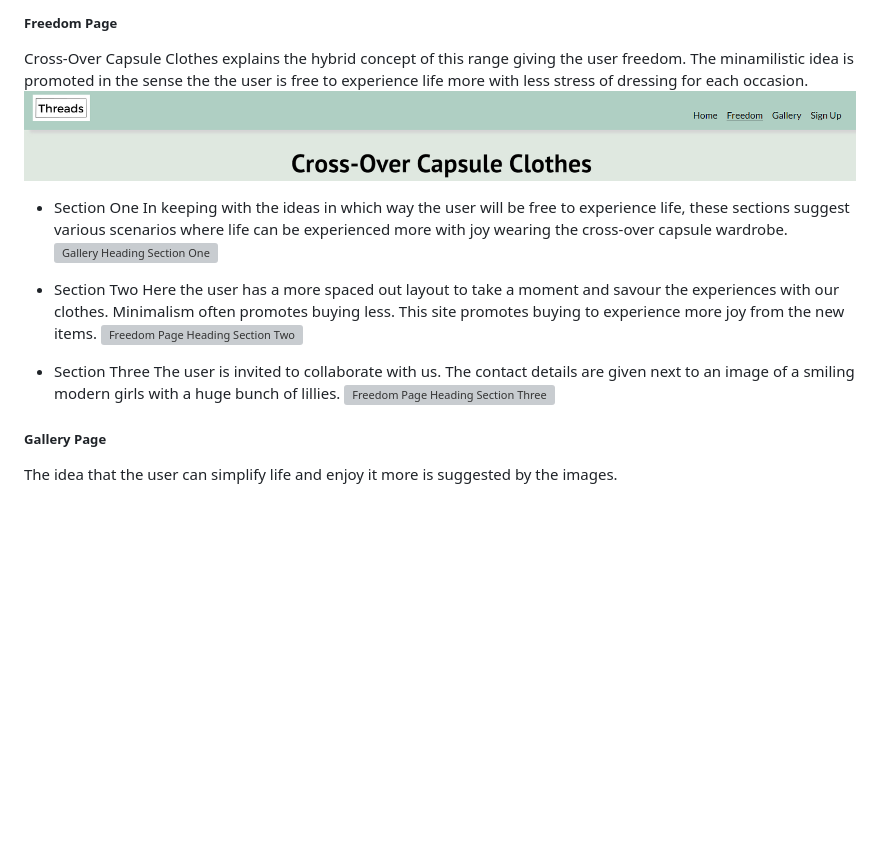
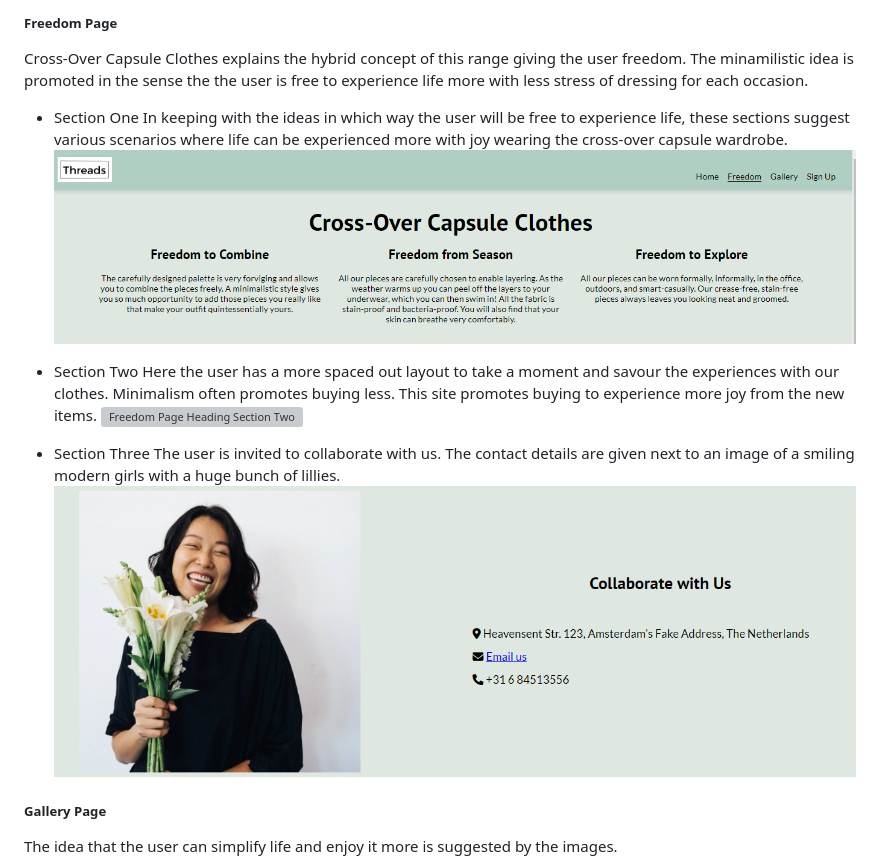
Before and after one commit to CaylinDewey/cross-over-capsule-102, a Markdown page: README.md, the part around the change. Rendered like a GitHub page; pictures changed too: assets/images/readme_heading_freedom_section_1.png, assets/images/readme_heading_freedom_section_3 .png (added); blank space fills up the shorter version; grey boxes are pictures that could not be loaded.

Commit message:
fixed links readme freedom sections 1-3

```diff
--- a/README.md
+++ b/README.md
@@ -105,11 +105,10 @@ The heading has been suggested as an idea (white transparent cloud around text)
 
 ##### Freedom Page
 Cross-Over Capsule Clothes explains the hybrid concept of this range giving the user freedom.  The minamilistic idea is promoted in the sense the the user is free to experience life more with less stress of dressing for each occasion.
-![Freedom Page Heading](assets/images/readme_heading_freedom.png)
 
 - Section One
 In keeping with the ideas in which way the user will be free to experience life, these sections suggest various scenarios where life can be experienced more with joy wearing the cross-over capsule wardrobe.
-![Gallery Heading Section One](assets/images/gallery_family.webp)
+![Gallery Heading Section One](assets/images/readme_heading_freedom_section_1.png)
 
 - Section Two
 Here the user has a more spaced out layout to take a moment and savour the experiences with our clothes. Minimalism often promotes buying less.  This site promotes buying to experience more joy from the new items.
@@ -117,7 +116,7 @@ Here the user has a more spaced out layout to take a moment and savour the exper
 
 - Section Three
 The user is invited to collaborate with us.  The contact details are given next to an image of a smiling modern girls with a huge bunch of lillies.
-![Freedom Page Heading Section Three](assets/images/gallery_lily_smiling_woman.webp)
+![Freedom Page Heading Section Three](assets/images/readme_heading_freedom_section_3%20.png)
 
 ##### Gallery Page
 The idea that the user can simplify life and enjoy it more is suggested by the images.
```
Also changed, not shown: assets/images/readme_heading_freedome_section_3.png (deleted).
